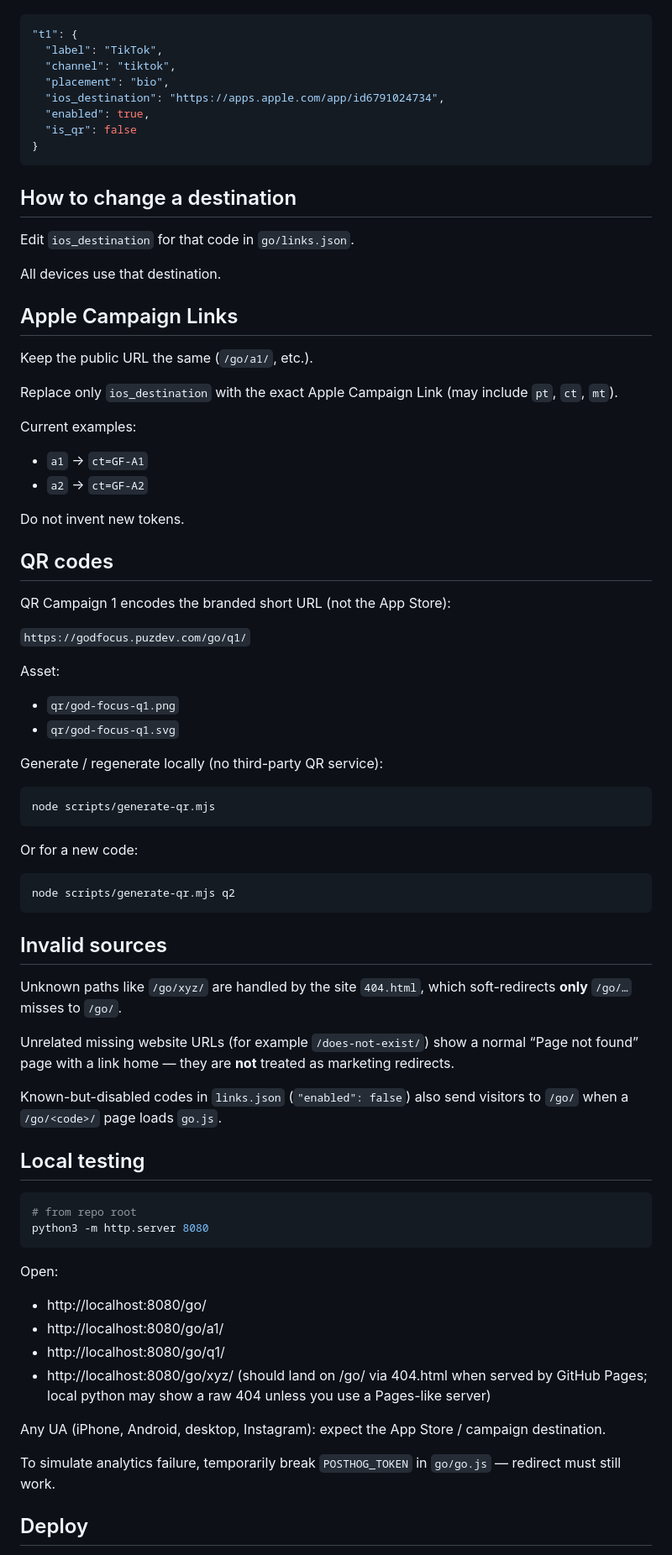
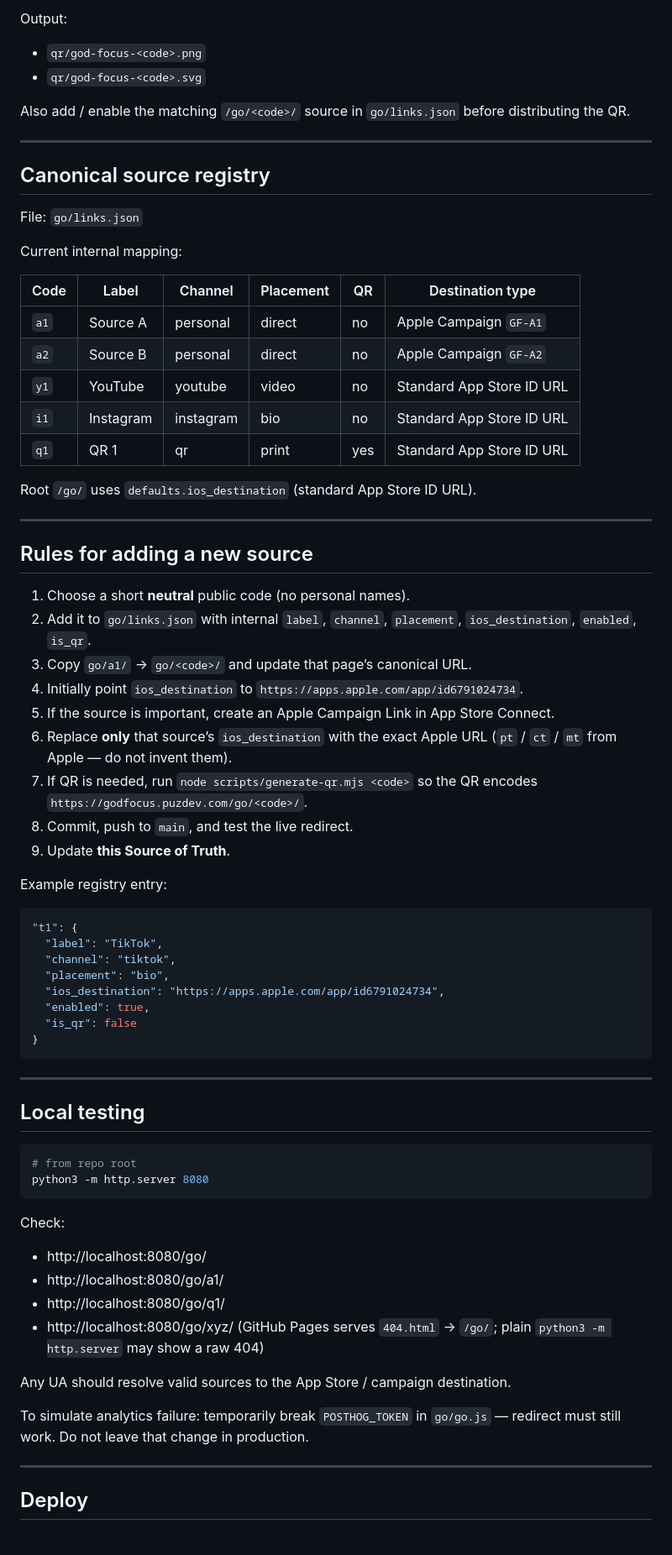
Before and after one commit to puzzleknows/god-focus-website, a Markdown page: SMART_LINKS.md, the part around one of its changes. Shown at 84% size. Drawn GitHub-style.

````diff
--- a/SMART_LINKS.md
+++ b/SMART_LINKS.md
@@ -41,3 +178,43 @@ Example `links.json` entry:
+Output:
+
+- `qr/god-focus-<code>.png`
+- `qr/god-focus-<code>.svg`
+
+Also add / enable the matching `/go/<code>/` source in `go/links.json` before distributing the QR.
+
+---
+
+## Canonical source registry
+
+File: `go/links.json`
+
+Current internal mapping:
+
+| Code | Label | Channel | Placement | QR | Destination type |
+|---|---|---|---|---|---|
+| `a1` | Source A | personal | direct | no | Apple Campaign `GF-A1` |
+| `a2` | Source B | personal | direct | no | Apple Campaign `GF-A2` |
+| `y1` | YouTube | youtube | video | no | Standard App Store ID URL |
+| `i1` | Instagram | instagram | bio | no | Standard App Store ID URL |
+| `q1` | QR 1 | qr | print | yes | Standard App Store ID URL |
+
+Root `/go/` uses `defaults.ios_destination` (standard App Store ID URL).
+
+---
+
+## Rules for adding a new source
+
+1. Choose a short **neutral** public code (no personal names).
+2. Add it to `go/links.json` with internal `label`, `channel`, `placement`, `ios_destination`, `enabled`, `is_qr`.
+3. Copy `go/a1/` → `go/<code>/` and update that page’s canonical URL.
+4. Initially point `ios_destination` to `https://apps.apple.com/app/id6791024734`.
+5. If the source is important, create an Apple Campaign Link in App Store Connect.
+6. Replace **only** that source’s `ios_destination` with the exact Apple URL (`pt` / `ct` / `mt` from Apple — do not invent them).
+7. If QR is needed, run `node scripts/generate-qr.mjs <code>` so the QR encodes `https://godfocus.puzdev.com/go/<code>/`.
+8. Commit, push to `main`, and test the live redirect.
+9. Update **this Source of Truth**.
+
+Example registry entry:
 
 ```json
 "t1": {
@@ -50,55 +227,7 @@ Example `links.json` entry:
 }
 ```
 
-## How to change a destination
-
-Edit `ios_destination` for that code in `go/links.json`.
-
-All devices use that destination.
-
-## Apple Campaign Links
-
-Keep the public URL the same (`/go/a1/`, etc.).
-
-Replace only `ios_destination` with the exact Apple Campaign Link (may include `pt`, `ct`, `mt`).
-
-Current examples:
-
-- `a1` → `ct=GF-A1`
-- `a2` → `ct=GF-A2`
-
-Do not invent new tokens.
-
-## QR codes
-
-QR Campaign 1 encodes the branded short URL (not the App Store):
-
-`https://godfocus.puzdev.com/go/q1/`
-
-Asset:
-
-- `qr/god-focus-q1.png`
-- `qr/god-focus-q1.svg`
-
-Generate / regenerate locally (no third-party QR service):
-
-```bash
-node scripts/generate-qr.mjs
-```
-
-Or for a new code:
-
-```bash
-node scripts/generate-qr.mjs q2
-```
-
-## Invalid sources
-
-Unknown paths like `/go/xyz/` are handled by the site `404.html`, which soft-redirects **only** `/go/…` misses to `/go/`.
-
-Unrelated missing website URLs (for example `/does-not-exist/`) show a normal “Page not found” page with a link home — they are **not** treated as marketing redirects.
-
-Known-but-disabled codes in `links.json` (`"enabled": false`) also send visitors to `/go/` when a `/go/<code>/` page loads `go.js`.
+---
 
 ## Local testing
 
@@ -107,16 +236,18 @@ Known-but-disabled codes in `links.json` (`"enabled": false`) also send visitors
 python3 -m http.server 8080
 ```
 
-Open:
+Check:
 
 - http://localhost:8080/go/
 - http://localhost:8080/go/a1/
 - http://localhost:8080/go/q1/
-- http://localhost:8080/go/xyz/  (should land on /go/ via 404.html when served by GitHub Pages; local python may show a raw 404 unless you use a Pages-like server)
+- http://localhost:8080/go/xyz/ (GitHub Pages serves `404.html` → `/go/`; plain `python3 -m http.server` may show a raw 404)
 
-Any UA (iPhone, Android, desktop, Instagram): expect the App Store / campaign destination.
+Any UA should resolve valid sources to the App Store / campaign destination.
 
-To simulate analytics failure, temporarily break `POSTHOG_TOKEN` in `go/go.js` — redirect must still work.
+To simulate analytics failure: temporarily break `POSTHOG_TOKEN` in `go/go.js` — redirect must still work. Do not leave that change in production.
+
+---
 
 ## Deploy
 
````
Also changed, not shown: other parts of SMART_LINKS.md (+168 -27 lines).
